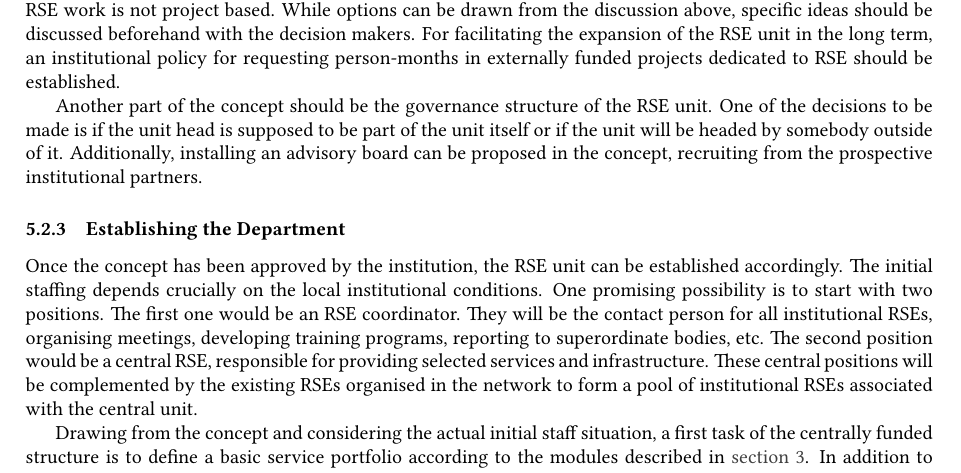
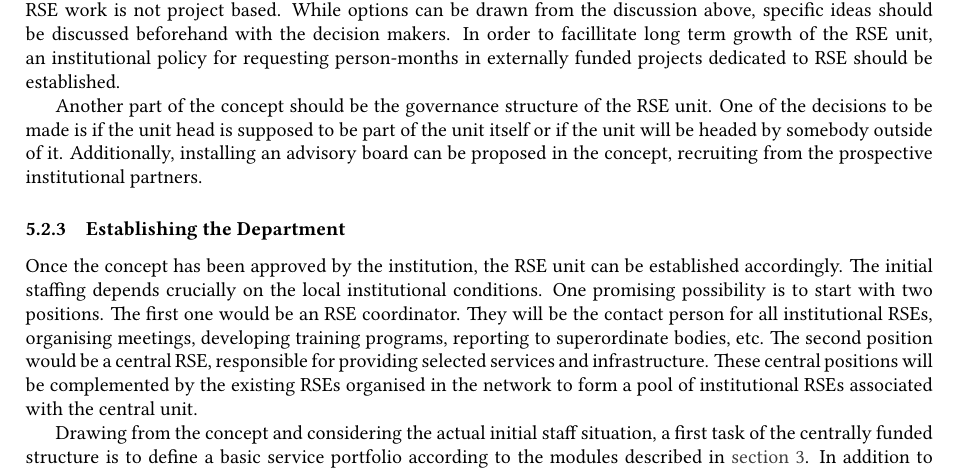
Before and after one commit to DE-RSE/2023_paper-RSE-groups, a LaTeX document (paper.tex): part of page 11 of 14, cut so that both start at the same text. Compiled offline with pdfLaTeX; a LaTeX package or settings file that is missing is left out.

Commit message:
reformulate

```diff
--- a/paper.tex
+++ b/paper.tex
@@ -592,7 +592,7 @@ network of institutional partners, see the module described in \autoref{sec:part
 The business plan also needs to address funding for the RSE unit's initial staff.
 We consider it necessary that there is a certain amount of base funding provided by the institution that covers a basic RSE unit because much RSE work is not project based.
 While options can be drawn from the discussion above, specific ideas should be discussed beforehand with the decision makers.
-For facilitating the expansion of the RSE unit in the long term, an institutional policy for requesting person-months in externally funded projects dedicated to RSE should be established.
+In order to facillitate long term growth of the RSE unit, an institutional policy for requesting person-months in externally funded projects dedicated to RSE should be established.
 
 Another part of the concept should be the governance structure of the RSE unit.
 One of the decisions to be made is if the unit head is supposed to be part of the unit itself or if the unit will be headed by somebody outside of it.
```
